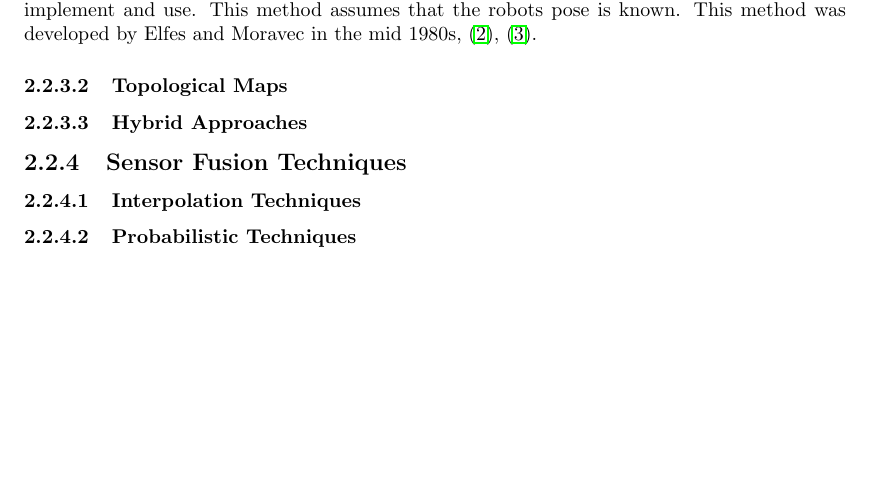
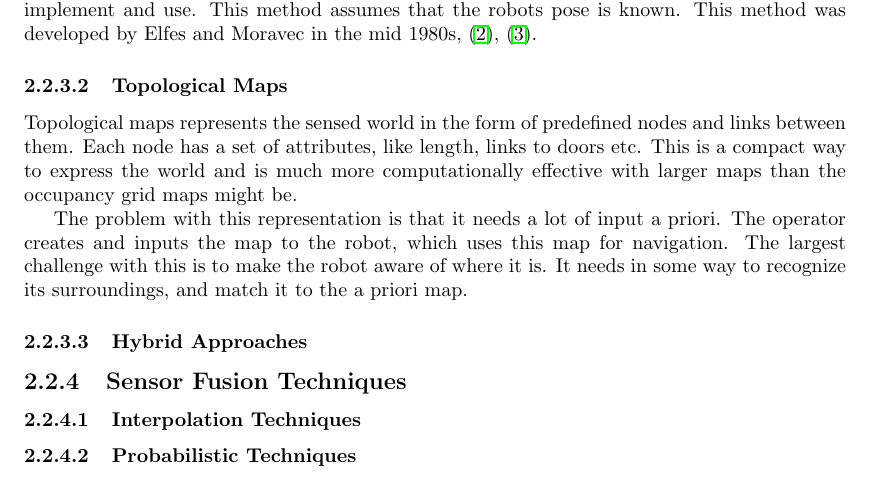
Before and after one commit to agarmo/MasterThesis, a LaTeX thesis (report/thesis.tex, which reads report/chap2-background.tex): part of page 16 of 31, cut so that both start at the same text, the shorter picture padded with empty space. Compiled offline with pdfLaTeX.

Commit message:
Written about the topological map. Coffe break!

```diff
--- a/report/chap2-background.tex
+++ b/report/chap2-background.tex
@@ -83,6 +83,15 @@ developed by Elfes and Moravec in the mid 1980s, \cite{elfes}, \cite{moravec}.
 
 
 \subsubsection{Topological Maps}
+Topological maps represents the sensed world in the form of predefined nodes and links
+between them. Each node has a set of attributes, like length, links to doors etc. This is
+a compact way to express the world and is much more computationally effective with larger
+maps than the occupancy grid maps might be.
+
+The problem with this representation is that it needs a lot of input a priori. The
+operator creates and inputs the map to the robot, which uses this map for navigation. The
+largest challenge with this is to make the robot aware of where it is. It needs in some
+way to recognize its surroundings, and match it to the a priori map.
 
 
 \subsubsection{Hybrid Approaches}
```
